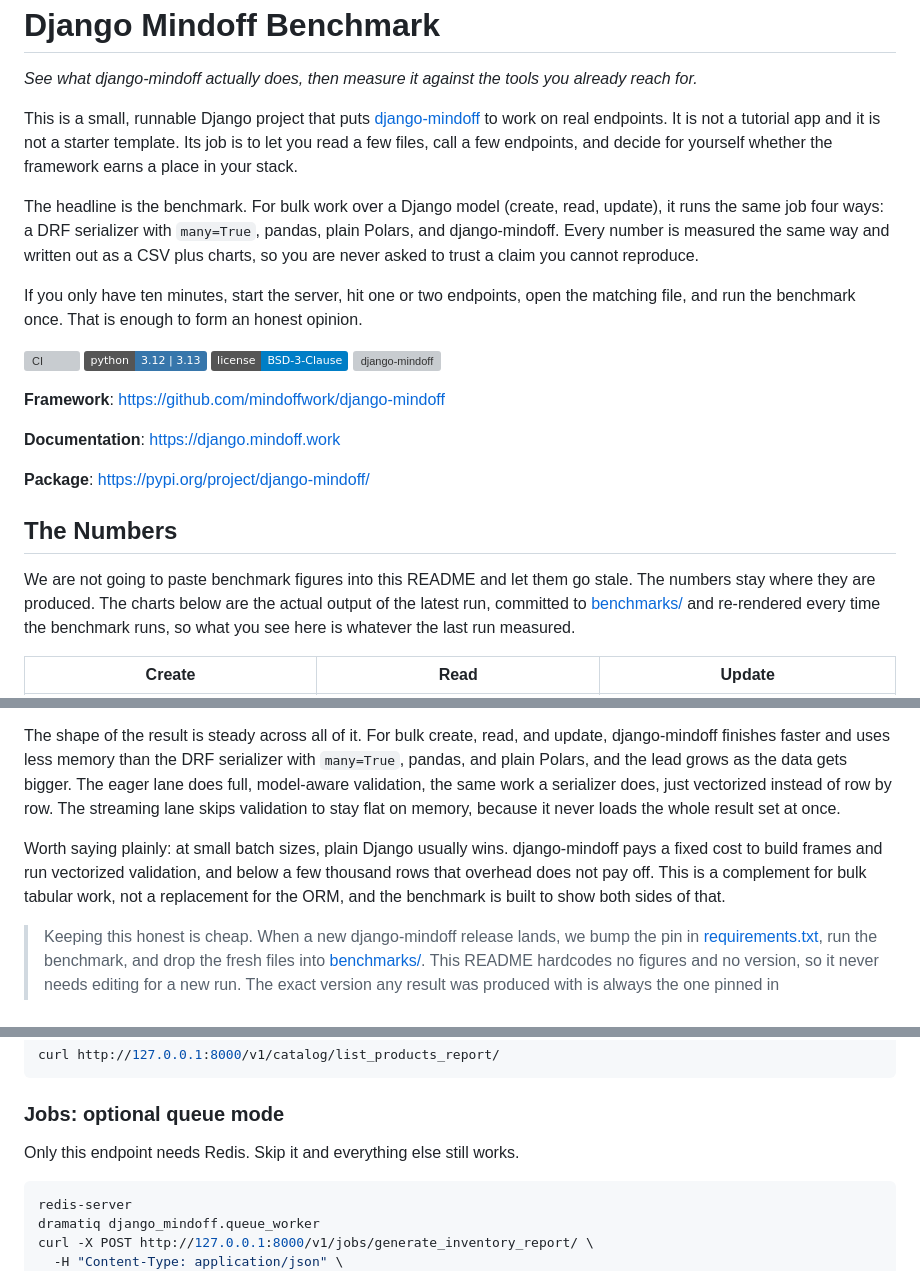
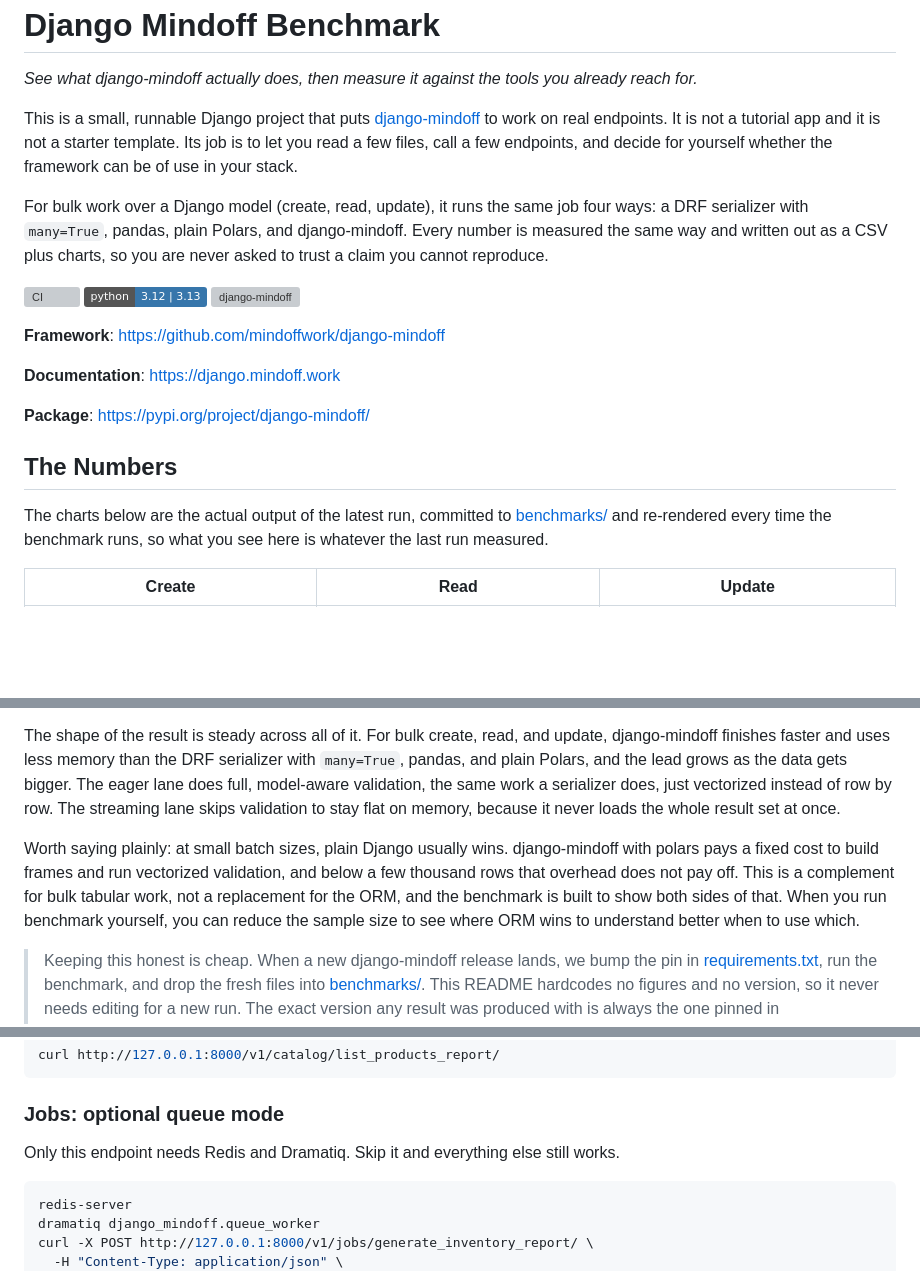
Before and after one commit to mindoffwork/django-mindoff-benchmark, a Markdown page: README.md, 3 parts joined by grey strips. GitHub-like rendering; badges without logos; blank space fills up the shorter version; grey boxes are pictures that could not be loaded.

Commit message:
📝 Update README for clarity and accuracy

````diff
--- a/README.md
+++ b/README.md
@@ -2,15 +2,12 @@
 
 _See what django-mindoff actually does, then measure it against the tools you already reach for._
 
-This is a small, runnable Django project that puts [django-mindoff][framework] to work on real endpoints. It is not a tutorial app and it is not a starter template. Its job is to let you read a few files, call a few endpoints, and decide for yourself whether the framework earns a place in your stack.
+This is a small, runnable Django project that puts [django-mindoff][framework] to work on real endpoints. It is not a tutorial app and it is not a starter template. Its job is to let you read a few files, call a few endpoints, and decide for yourself whether the framework can be of use in your stack.
 
-The headline is the benchmark. For bulk work over a Django model (create, read, update), it runs the same job four ways: a DRF serializer with `many=True`, pandas, plain Polars, and django-mindoff. Every number is measured the same way and written out as a CSV plus charts, so you are never asked to trust a claim you cannot reproduce.
-
-If you only have ten minutes, start the server, hit one or two endpoints, open the matching file, and run the benchmark once. That is enough to form an honest opinion.
+For bulk work over a Django model (create, read, update), it runs the same job four ways: a DRF serializer with `many=True`, pandas, plain Polars, and django-mindoff. Every number is measured the same way and written out as a CSV plus charts, so you are never asked to trust a claim you cannot reproduce.
 
 [![CI](https://github.com/mindoffwork/django-mindoff-benchmark/actions/workflows/ci.yml/badge.svg)](https://github.com/mindoffwork/django-mindoff-benchmark/actions/workflows/ci.yml)
 [![Python](https://img.shields.io/badge/python-3.12%20%7C%203.13-3776AB?logo=python&logoColor=white)](https://github.com/mindoffwork/django-mindoff-benchmark/actions/workflows/ci.yml)
-[![License: BSD-3-Clause](https://img.shields.io/badge/license-BSD--3--Clause-blue.svg)](LICENSE)
 [![django-mindoff](https://img.shields.io/pypi/v/django-mindoff.svg?logo=pypi&logoColor=white&label=django-mindoff)](https://pypi.org/project/django-mindoff/)
 
 **Framework**: [https://github.com/mindoffwork/django-mindoff][framework]
@@ -21,7 +18,7 @@ If you only have ten minutes, start the server, hit one or two endpoints, open t
 
 ## The Numbers
 
-We are not going to paste benchmark figures into this README and let them go stale. The numbers stay where they are produced. The charts below are the actual output of the latest run, committed to [benchmarks/](benchmarks/) and re-rendered every time the benchmark runs, so what you see here is whatever the last run measured.
+The charts below are the actual output of the latest run, committed to [benchmarks/](benchmarks/) and re-rendered every time the benchmark runs, so what you see here is whatever the last run measured.
 
 | Create | Read | Update |
 | --- | --- | --- |
@@ -31,7 +28,7 @@ Each chart plots time and memory as the row count grows, for every approach that
 
 The shape of the result is steady across all of it. For bulk create, read, and update, django-mindoff finishes faster and uses less memory than the DRF serializer with `many=True`, pandas, and plain Polars, and the lead grows as the data gets bigger. The eager lane does full, model-aware validation, the same work a serializer does, just vectorized instead of row by row. The streaming lane skips validation to stay flat on memory, because it never loads the whole result set at once.
 
-Worth saying plainly: at small batch sizes, plain Django usually wins. django-mindoff pays a fixed cost to build frames and run vectorized validation, and below a few thousand rows that overhead does not pay off. This is a complement for bulk tabular work, not a replacement for the ORM, and the benchmark is built to show both sides of that.
+Worth saying plainly: at small batch sizes, plain Django usually wins. django-mindoff with polars pays a fixed cost to build frames and run vectorized validation, and below a few thousand rows that overhead does not pay off. This is a complement for bulk tabular work, not a replacement for the ORM, and the benchmark is built to show both sides of that. When you run benchmark yourself, you can reduce the sample size to see where ORM wins to understand better when to use which.
 
 > Keeping this honest is cheap. When a new django-mindoff release lands, we bump the pin in [requirements.txt](requirements.txt), run the benchmark, and drop the fresh files into [benchmarks/](benchmarks/). This README hardcodes no figures and no version, so it never needs editing for a new run. The exact version any result was produced with is always the one pinned in [requirements.txt](requirements.txt).
 
@@ -131,7 +128,7 @@ curl http://127.0.0.1:8000/v1/catalog/list_products_report/
 
 ### Jobs: optional queue mode
 
-Only this endpoint needs Redis. Skip it and everything else still works.
+Only this endpoint needs Redis and Dramatiq. Skip it and everything else still works.
 
 ```bash
 redis-server
````
Also changed, not shown: other parts of README.md (+1 -1 lines).
